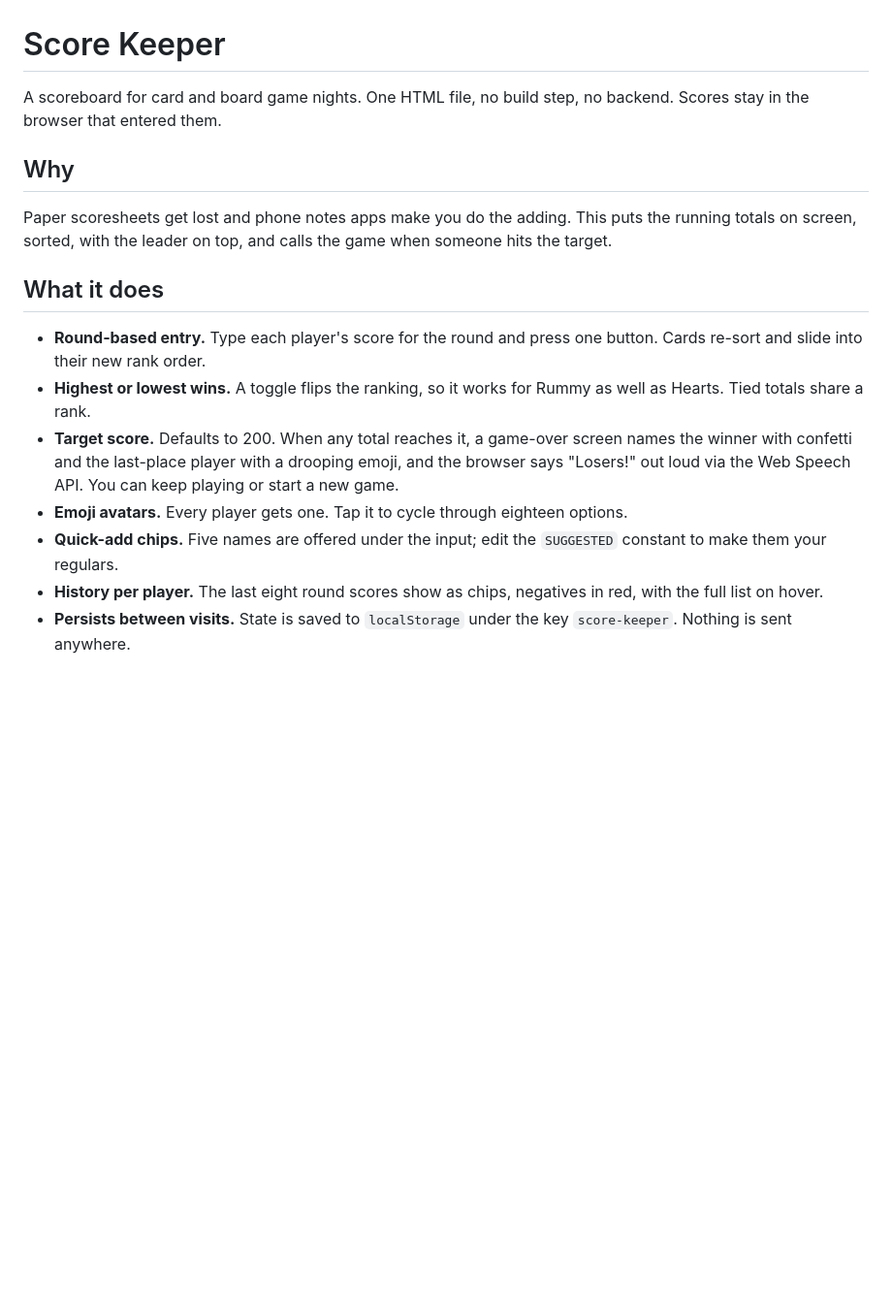
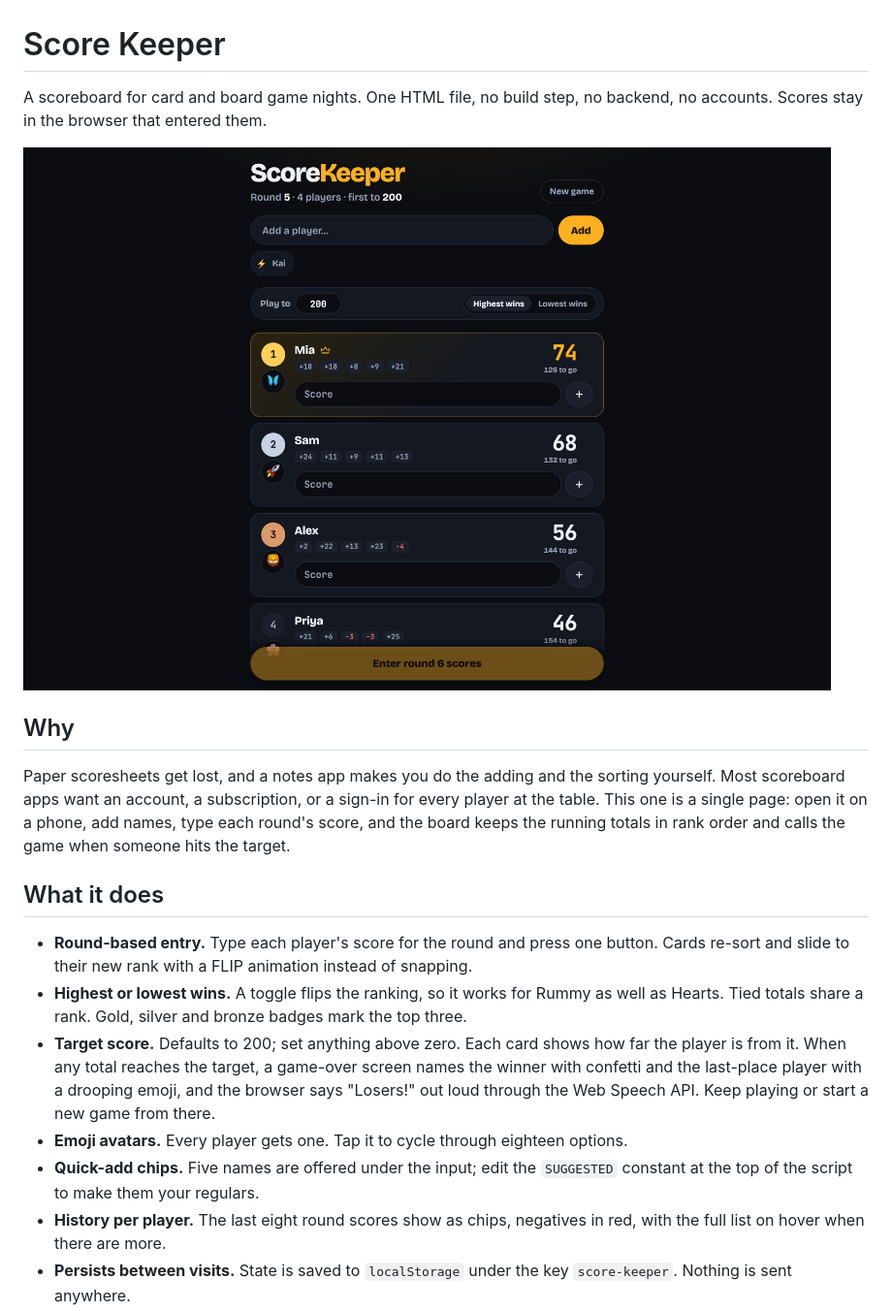
Before and after one commit to aaryann123/score-keeper, a Markdown page: README.md, the part around the change printed below. Shown: that part at 97% size. GitHub-like rendering; pictures changed too: docs/screenshots/board.png (added); blank space fills up the shorter version.

```diff
--- a/README.md
+++ b/README.md
@@ -1,27 +1,31 @@
 # Score Keeper
 
-A scoreboard for card and board game nights. One HTML file, no build step, no backend.
-Scores stay in the browser that entered them.
+A scoreboard for card and board game nights. One HTML file, no build step, no backend,
+no accounts. Scores stay in the browser that entered them.
+
+![Board](docs/screenshots/board.png)
 
 ## Why
 
-Paper scoresheets get lost and phone notes apps make you do the adding. This puts the running
-totals on screen, sorted, with the leader on top, and calls the game when someone hits the
-target.
+Paper scoresheets get lost, and a notes app makes you do the adding and the sorting yourself.
+Most scoreboard apps want an account, a subscription, or a sign-in for every player at the
+table. This one is a single page: open it on a phone, add names, type each round's score, and
+the board keeps the running totals in rank order and calls the game when someone hits the target.
 
 ## What it does
 
 - **Round-based entry.** Type each player's score for the round and press one button. Cards
-  re-sort and slide into their new rank order.
+  re-sort and slide to their new rank with a FLIP animation instead of snapping.
 - **Highest or lowest wins.** A toggle flips the ranking, so it works for Rummy as well as
-  Hearts. Tied totals share a rank.
-- **Target score.** Defaults to 200. When any total reaches it, a game-over screen names the
-  winner with confetti and the last-place player with a drooping emoji, and the browser says
-  "Losers!" out loud via the Web Speech API. You can keep playing or start a new game.
+  Hearts. Tied totals share a rank. Gold, silver and bronze badges mark the top three.
+- **Target score.** Defaults to 200; set anything above zero. Each card shows how far the
+  player is from it. When any total reaches the target, a game-over screen names the winner
+  with confetti and the last-place player with a drooping emoji, and the browser says
+  "Losers!" out loud through the Web Speech API. Keep playing or start a new game from there.
 - **Emoji avatars.** Every player gets one. Tap it to cycle through eighteen options.
 - **Quick-add chips.** Five names are offered under the input; edit the `SUGGESTED` constant
-  to make them your regulars.
+  at the top of the script to make them your regulars.
 - **History per player.** The last eight round scores show as chips, negatives in red, with
-  the full list on hover.
+  the full list on hover when there are more.
 - **Persists between visits.** State is saved to `localStorage` under the key `score-keeper`.
   Nothing is sent anywhere.
```
Also changed, not shown: other parts of README.md (+64 -20 lines), docs/ARCHITECTURE.md (added, +104 -0 lines), docs/BUILDING.md (added, +90 -0 lines), docs/screenshots/empty.png (added), docs/screenshots/game-over.png (added), docs/screenshots/history.png (added), docs/screenshots/lowest-wins.png (added), docs/screenshots/mobile.png (added), 3 other files.
